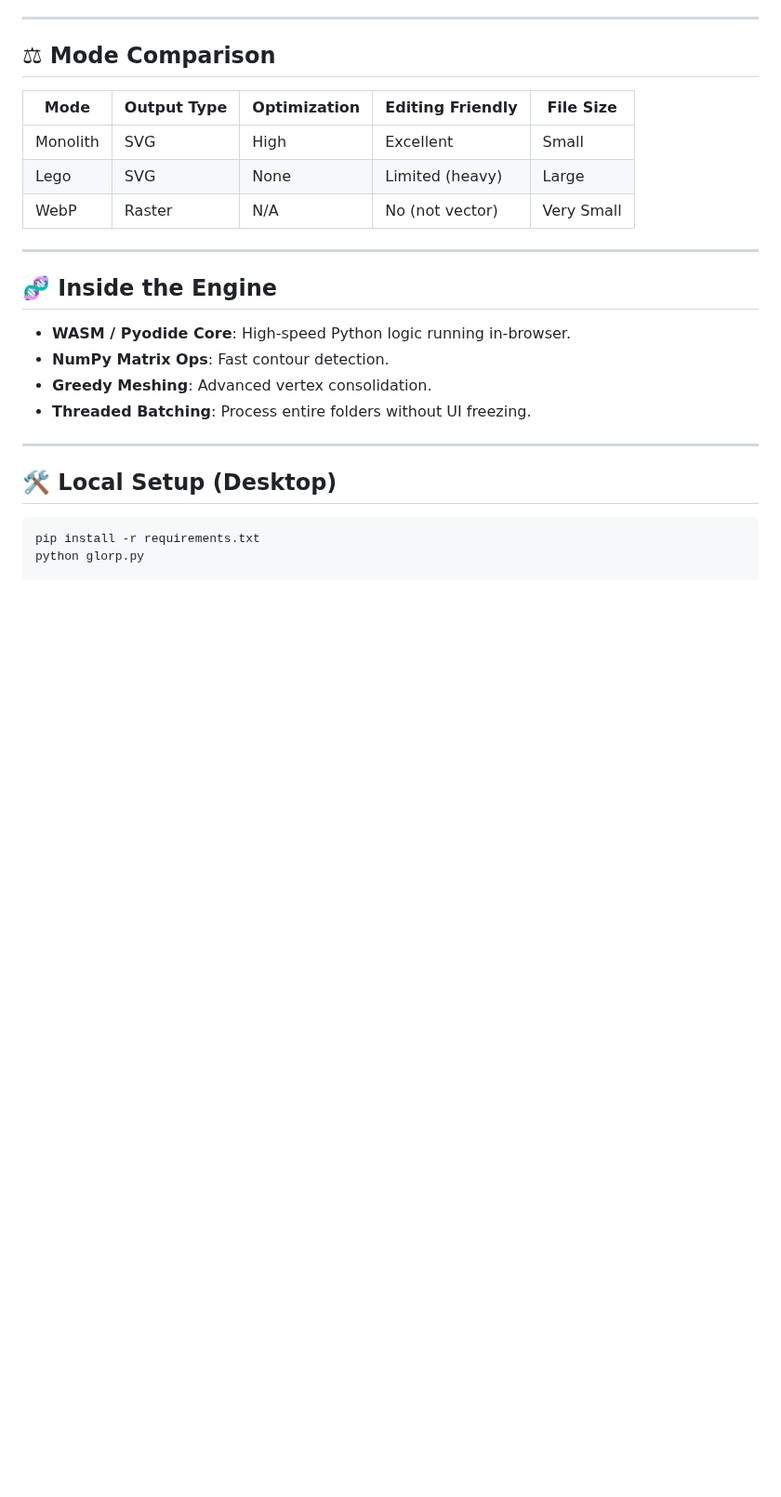
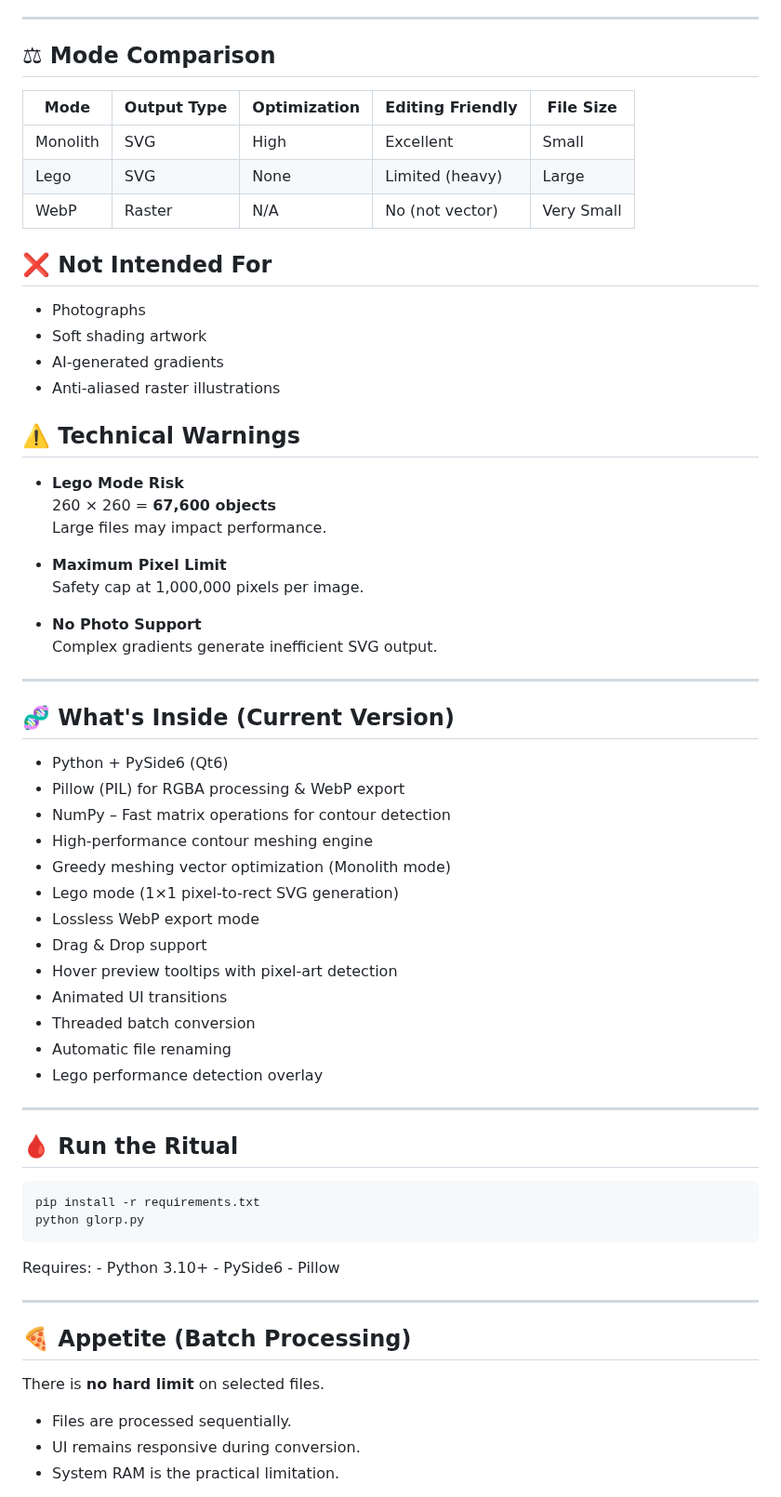
Before and after one commit to ZackGphom/GLORP, a Markdown page: README.md, the part around one of its changes. Shown at 93% size. Rendered like a GitHub page; blank space fills up the shorter version.

````diff
--- a/README.md
+++ b/README.md
@@ -72,23 +109,66 @@ Exports the image as a high-quality **lossless WebP** file.
 
 | Mode      | Output Type | Optimization | Editing Friendly | File Size |
 |-----------|------------|--------------|------------------|-----------|
-| Monolith  | SVG        | High         | Excellent        | Small     |
-| Lego      | SVG        | None         | Limited (heavy)  | Large     |
-| WebP      | Raster     | N/A          | No (not vector)  | Very Small |
+| Monolith  | SVG       | High         | Excellent        | Small     |
+| Lego      | SVG       | None         | Limited (heavy)  | Large     |
+| WebP      | Raster    | N/A          | No (not vector)  | Very Small |
+
+
+## ❌ Not Intended For
+
+- Photographs
+- Soft shading artwork
+- AI-generated gradients
+- Anti-aliased raster illustrations
+
+## ⚠️ Technical Warnings
+
+-   **Lego Mode Risk**\
+    260 × 260 = **67,600 objects**\
+    Large files may impact performance.
+
+-   **Maximum Pixel Limit**\
+    Safety cap at 1,000,000 pixels per image.
+
+-   **No Photo Support**\
+    Complex gradients generate inefficient SVG output.
 
 ------------------------------------------------------------------------
 
-## 🧬 Inside the Engine
+## 🧬 What's Inside (Current Version)
 
-- **WASM / Pyodide Core**: High-speed Python logic running in-browser.
-- **NumPy Matrix Ops**: Fast contour detection.
-- **Greedy Meshing**: Advanced vertex consolidation.
-- **Threaded Batching**: Process entire folders without UI freezing.
+-   Python + PySide6 (Qt6)
+-   Pillow (PIL) for RGBA processing & WebP export
+-   NumPy – Fast matrix operations for contour detection
+-   High-performance contour meshing engine
+-   Greedy meshing vector optimization (Monolith mode)
+-   Lego mode (1×1 pixel-to-rect SVG generation)
+-   Lossless WebP export mode
+-   Drag & Drop support
+-   Hover preview tooltips with pixel-art detection
+-   Animated UI transitions
+-   Threaded batch conversion
+-   Automatic file renaming
+-   Lego performance detection overlay
 
 ------------------------------------------------------------------------
 
-## 🛠 Local Setup (Desktop)
+## 🩸 Run the Ritual
 
-```bash
+``` bash
 pip install -r requirements.txt
 python glorp.py
+```
+
+Requires: - Python 3.10+ - PySide6 - Pillow
+
+------------------------------------------------------------------------
+
+## 🍕 Appetite (Batch Processing)
+
+There is **no hard limit** on selected files.
+
+-   Files are processed sequentially.
+-   UI remains responsive during conversion.
+-   System RAM is the practical limitation.
+
````
Also changed, not shown: other parts of README.md (+79 -27 lines).
